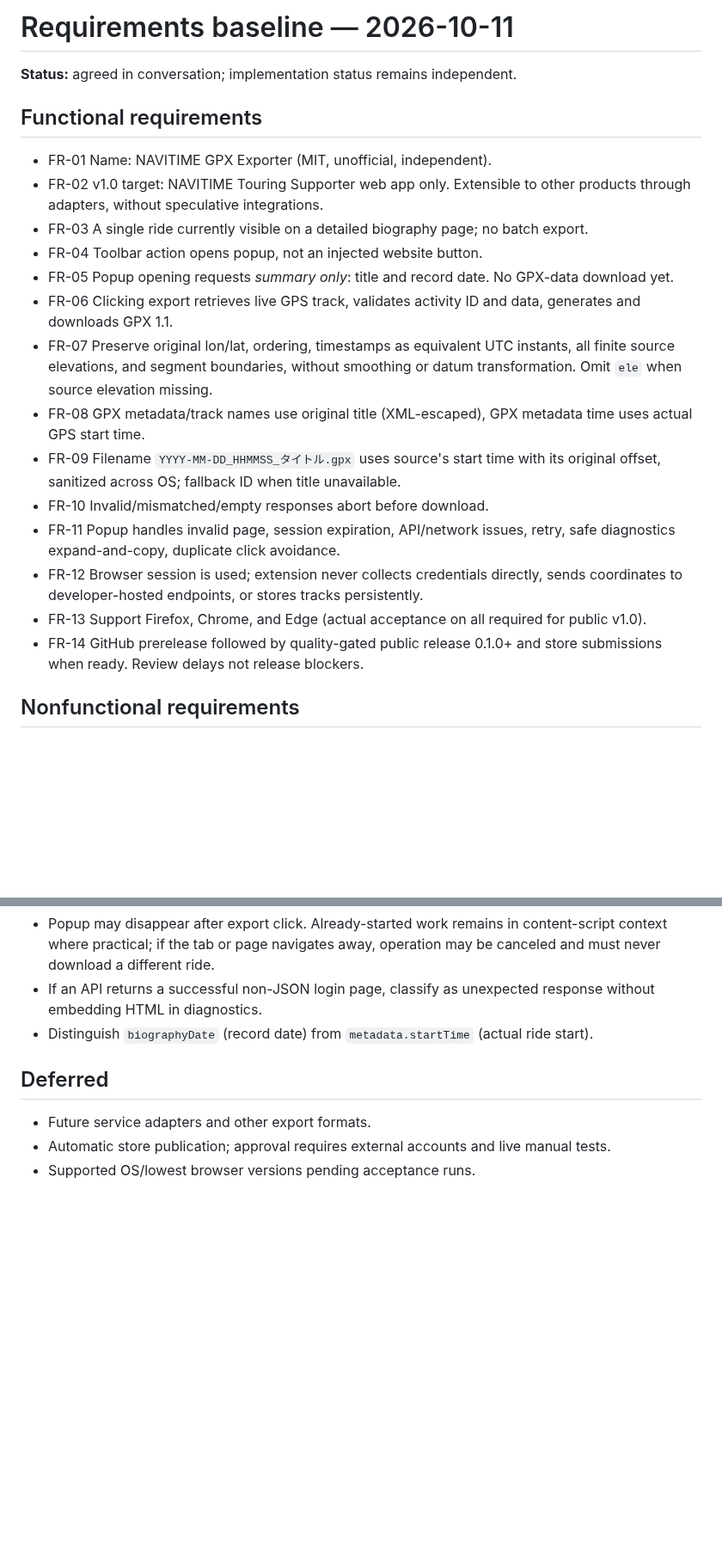
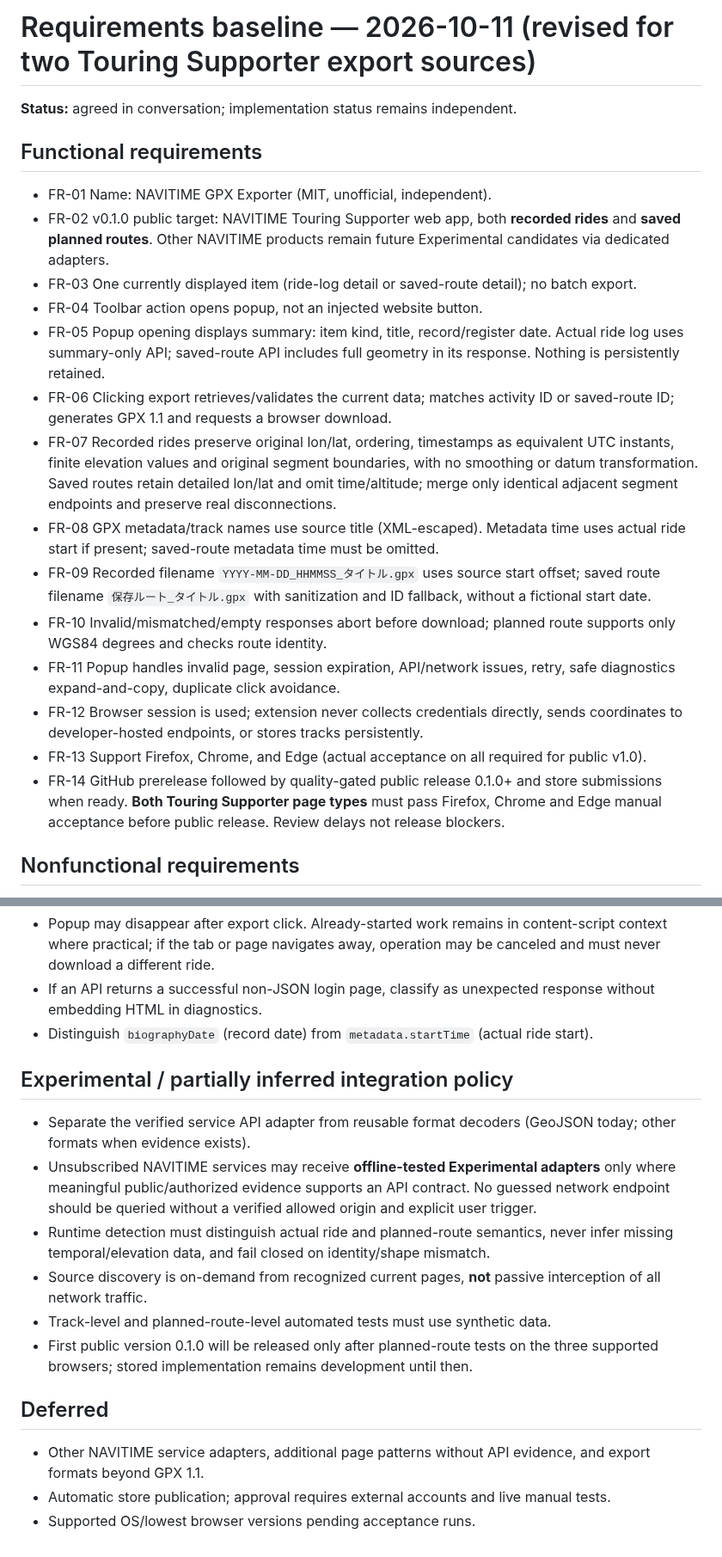
Before and after one commit to zawa356/NAVITIME_GPX_Exporter, a Markdown page: docs/REQUIREMENTS.md, 2 parts joined by grey strips. Shown at 86% size. Drawn GitHub-style; blank space fills up the shorter version.

Commit message:
docs: revise accepted requirements for two page-type release gate (0.0.79)

```diff
--- a/docs/REQUIREMENTS.md
+++ b/docs/REQUIREMENTS.md
@@ -1,22 +1,22 @@
-# Requirements baseline — 2026-10-11
+# Requirements baseline — 2026-10-11 (revised for two Touring Supporter export sources)
 
 **Status:** agreed in conversation; implementation status remains independent.
 
 ## Functional requirements
 - FR-01 Name: NAVITIME GPX Exporter (MIT, unofficial, independent).
-- FR-02 v1.0 target: NAVITIME Touring Supporter web app only. Extensible to other products through adapters, without speculative integrations.
-- FR-03 A single ride currently visible on a detailed biography page; no batch export.
+- FR-02 v0.1.0 public target: NAVITIME Touring Supporter web app, both **recorded rides** and **saved planned routes**. Other NAVITIME products remain future Experimental candidates via dedicated adapters.
+- FR-03 One currently displayed item (ride-log detail or saved-route detail); no batch export.
 - FR-04 Toolbar action opens popup, not an injected website button.
-- FR-05 Popup opening requests *summary only*: title and record date. No GPX-data download yet.
-- FR-06 Clicking export retrieves live GPS track, validates activity ID and data, generates and downloads GPX 1.1.
-- FR-07 Preserve original lon/lat, ordering, timestamps as equivalent UTC instants, all finite source elevations, and segment boundaries, without smoothing or datum transformation. Omit `ele` when source elevation missing.
-- FR-08 GPX metadata/track names use original title (XML-escaped), GPX metadata time uses actual GPS start time.
-- FR-09 Filename `YYYY-MM-DD_HHMMSS_タイトル.gpx` uses source's start time with its original offset, sanitized across OS; fallback ID when title unavailable.
-- FR-10 Invalid/mismatched/empty responses abort before download.
+- FR-05 Popup opening displays summary: item kind, title, record/register date. Actual ride log uses summary-only API; saved-route API includes full geometry in its response. Nothing is persistently retained.
+- FR-06 Clicking export retrieves/validates the current data; matches activity ID or saved-route ID; generates GPX 1.1 and requests a browser download.
+- FR-07 Recorded rides preserve original lon/lat, ordering, timestamps as equivalent UTC instants, finite elevation values and original segment boundaries, with no smoothing or datum transformation. Saved routes retain detailed lon/lat and omit time/altitude; merge only identical adjacent segment endpoints and preserve real disconnections.
+- FR-08 GPX metadata/track names use source title (XML-escaped). Metadata time uses actual ride start if present; saved-route metadata time must be omitted.
+- FR-09 Recorded filename `YYYY-MM-DD_HHMMSS_タイトル.gpx` uses source start offset; saved route filename `保存ルート_タイトル.gpx` with sanitization and ID fallback, without a fictional start date.
+- FR-10 Invalid/mismatched/empty responses abort before download; planned route supports only WGS84 degrees and checks route identity.
 - FR-11 Popup handles invalid page, session expiration, API/network issues, retry, safe diagnostics expand-and-copy, duplicate click avoidance.
 - FR-12 Browser session is used; extension never collects credentials directly, sends coordinates to developer-hosted endpoints, or stores tracks persistently.
 - FR-13 Support Firefox, Chrome, and Edge (actual acceptance on all required for public v1.0).
-- FR-14 GitHub prerelease followed by quality-gated public release 0.1.0+ and store submissions when ready. Review delays not release blockers.
+- FR-14 GitHub prerelease followed by quality-gated public release 0.1.0+ and store submissions when ready. **Both Touring Supporter page types** must pass Firefox, Chrome and Edge manual acceptance before public release. Review delays not release blockers.
 
 ## Nonfunctional requirements
 - NFR-01 Service-specific endpoint/response parsing must be isolated from track model and serialization.
@@ -31,7 +31,15 @@
 - If an API returns a successful non-JSON login page, classify as unexpected response without embedding HTML in diagnostics.
 - Distinguish `biographyDate` (record date) from `metadata.startTime` (actual ride start).
 
+## Experimental / partially inferred integration policy
+- Separate the verified service API adapter from reusable format decoders (GeoJSON today; other formats when evidence exists).
+- Unsubscribed NAVITIME services may receive **offline-tested Experimental adapters** only where meaningful public/authorized evidence supports an API contract. No guessed network endpoint should be queried without a verified allowed origin and explicit user trigger.
+- Runtime detection must distinguish actual ride and planned-route semantics, never infer missing temporal/elevation data, and fail closed on identity/shape mismatch.
+- Source discovery is on-demand from recognized current pages, **not** passive interception of all network traffic.
+- Track-level and planned-route-level automated tests must use synthetic data.
+- First public version 0.1.0 will be released only after planned-route tests on the three supported browsers; stored implementation remains development until then.
+
 ## Deferred
-- Future service adapters and other export formats.
+- Other NAVITIME service adapters, additional page patterns without API evidence, and export formats beyond GPX 1.1.
 - Automatic store publication; approval requires external accounts and live manual tests.
 - Supported OS/lowest browser versions pending acceptance runs.
```
